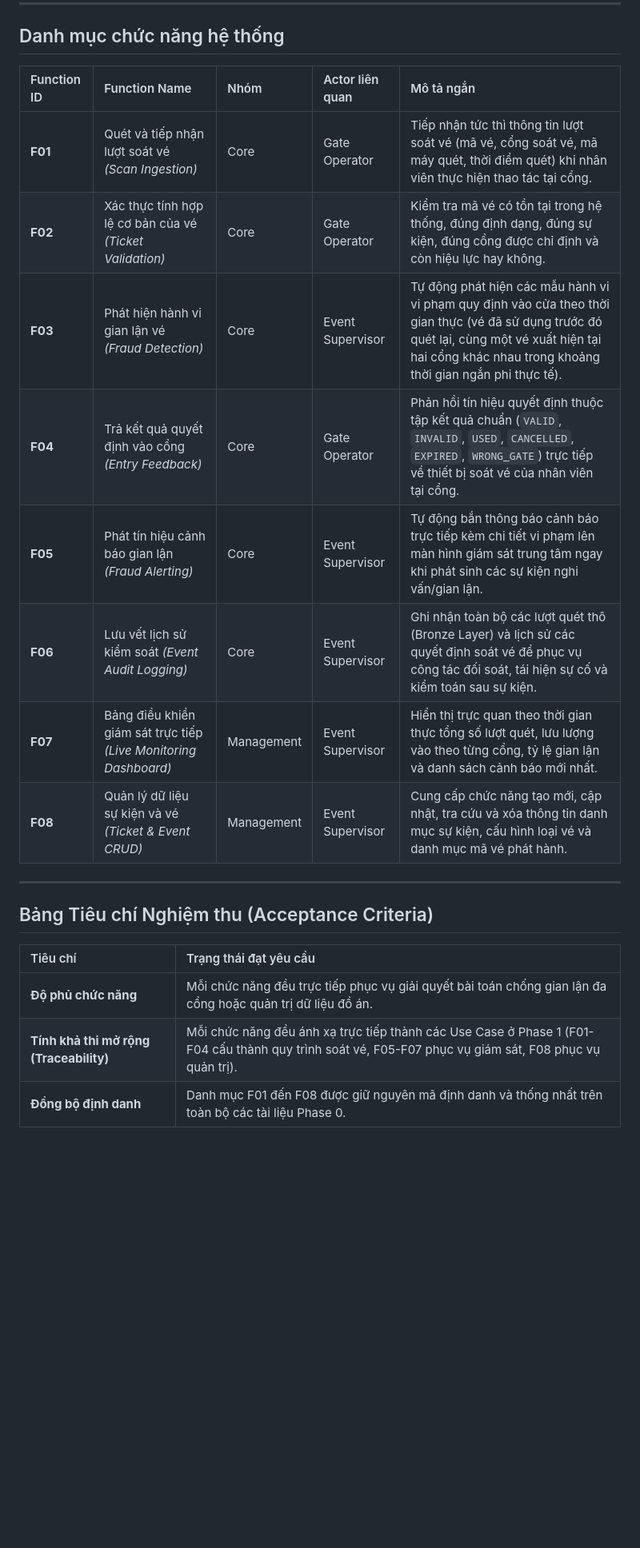
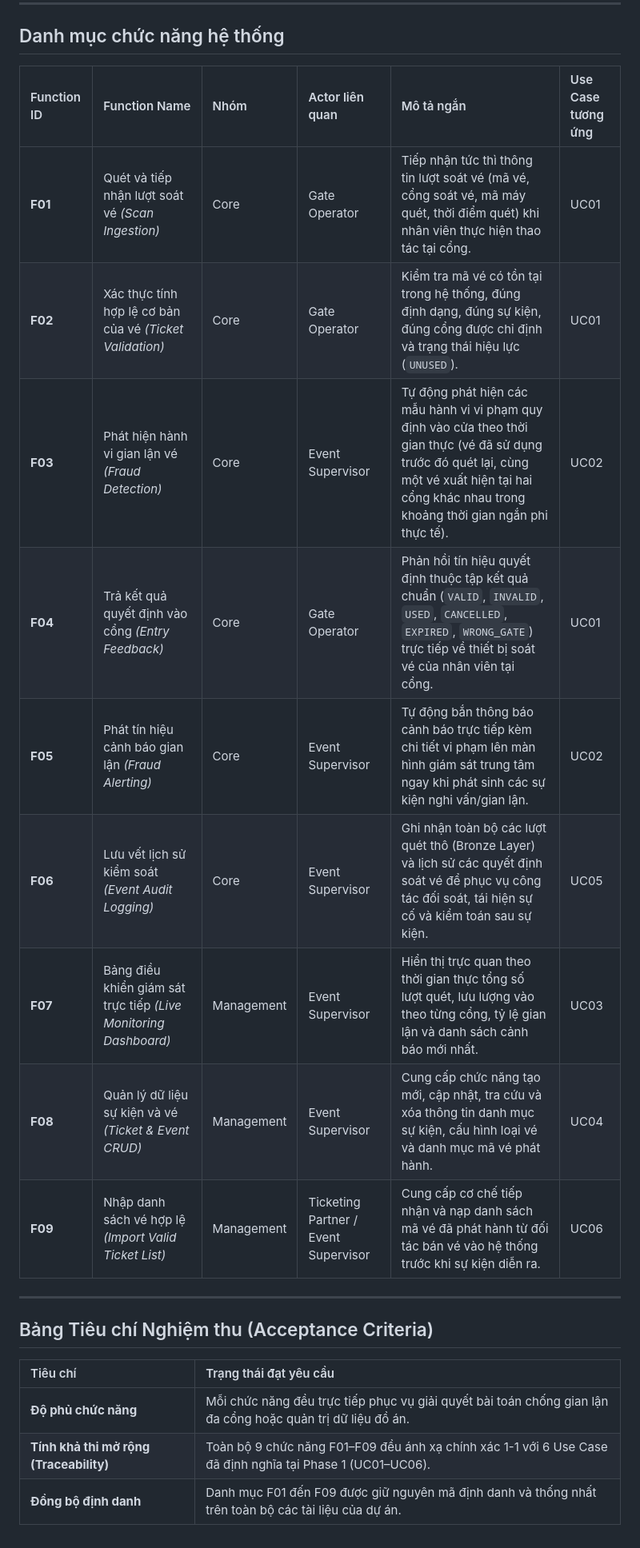
Before and after one commit to nhantranduynhan11-del/Near-Real-Time-Event-Ticket-Validation-Fraud-Detection-System, a Markdown page: Requirements/03_Functions.md, the part around the change. Shown at 80% size. Rendered like a GitHub page; blank space fills up the shorter version.

```diff
--- a/Requirements/03_Functions.md
+++ b/Requirements/03_Functions.md
@@ -6,16 +6,17 @@ Tài liệu liệt kê toàn bộ các chức năng của hệ thống, phân lo
 
 ## Danh mục chức năng hệ thống
 
-| Function ID | Function Name | Nhóm | Actor liên quan | Mô tả ngắn |
-| :--- | :--- | :--- | :--- | :--- |
-| **F01** | Quét và tiếp nhận lượt soát vé *(Scan Ingestion)* | Core | Gate Operator | Tiếp nhận tức thì thông tin lượt soát vé (mã vé, cổng soát vé, mã máy quét, thời điểm quét) khi nhân viên thực hiện thao tác tại cổng. |
-| **F02** | Xác thực tính hợp lệ cơ bản của vé *(Ticket Validation)* | Core | Gate Operator | Kiểm tra mã vé có tồn tại trong hệ thống, đúng định dạng, đúng sự kiện, đúng cổng được chỉ định và còn hiệu lực hay không. |
-| **F03** | Phát hiện hành vi gian lận vé *(Fraud Detection)* | Core | Event Supervisor | Tự động phát hiện các mẫu hành vi vi phạm quy định vào cửa theo thời gian thực (vé đã sử dụng trước đó quét lại, cùng một vé xuất hiện tại hai cổng khác nhau trong khoảng thời gian ngắn phi thực tế). |
-| **F04** | Trả kết quả quyết định vào cổng *(Entry Feedback)* | Core | Gate Operator | Phản hồi tín hiệu quyết định thuộc tập kết quả chuẩn (`VALID`, `INVALID`, `USED`, `CANCELLED`, `EXPIRED`, `WRONG_GATE`) trực tiếp về thiết bị soát vé của nhân viên tại cổng. |
-| **F05** | Phát tín hiệu cảnh báo gian lận *(Fraud Alerting)* | Core | Event Supervisor | Tự động bắn thông báo cảnh báo trực tiếp kèm chi tiết vi phạm lên màn hình giám sát trung tâm ngay khi phát sinh các sự kiện nghi vấn/gian lận. |
-| **F06** | Lưu vết lịch sử kiểm soát *(Event Audit Logging)* | Core | Event Supervisor | Ghi nhận toàn bộ các lượt quét thô (Bronze Layer) và lịch sử các quyết định soát vé để phục vụ công tác đối soát, tái hiện sự cố và kiểm toán sau sự kiện. |
-| **F07** | Bảng điều khiển giám sát trực tiếp *(Live Monitoring Dashboard)* | Management | Event Supervisor | Hiển thị trực quan theo thời gian thực tổng số lượt quét, lưu lượng vào theo từng cổng, tỷ lệ gian lận và danh sách cảnh báo mới nhất. |
-| **F08** | Quản lý dữ liệu sự kiện và vé *(Ticket & Event CRUD)* | Management | Event Supervisor | Cung cấp chức năng tạo mới, cập nhật, tra cứu và xóa thông tin danh mục sự kiện, cấu hình loại vé và danh mục mã vé phát hành. |
+| Function ID | Function Name | Nhóm | Actor liên quan | Mô tả ngắn | Use Case tương ứng |
+| :--- | :--- | :--- | :--- | :--- | :--- |
+| **F01** | Quét và tiếp nhận lượt soát vé *(Scan Ingestion)* | Core | Gate Operator | Tiếp nhận tức thì thông tin lượt soát vé (mã vé, cổng soát vé, mã máy quét, thời điểm quét) khi nhân viên thực hiện thao tác tại cổng. | UC01 |
+| **F02** | Xác thực tính hợp lệ cơ bản của vé *(Ticket Validation)* | Core | Gate Operator | Kiểm tra mã vé có tồn tại trong hệ thống, đúng định dạng, đúng sự kiện, đúng cổng được chỉ định và trạng thái hiệu lực (`UNUSED`). | UC01 |
+| **F03** | Phát hiện hành vi gian lận vé *(Fraud Detection)* | Core | Event Supervisor | Tự động phát hiện các mẫu hành vi vi phạm quy định vào cửa theo thời gian thực (vé đã sử dụng trước đó quét lại, cùng một vé xuất hiện tại hai cổng khác nhau trong khoảng thời gian ngắn phi thực tế). | UC02 |
+| **F04** | Trả kết quả quyết định vào cổng *(Entry Feedback)* | Core | Gate Operator | Phản hồi tín hiệu quyết định thuộc tập kết quả chuẩn (`VALID`, `INVALID`, `USED`, `CANCELLED`, `EXPIRED`, `WRONG_GATE`) trực tiếp về thiết bị soát vé của nhân viên tại cổng. | UC01 |
+| **F05** | Phát tín hiệu cảnh báo gian lận *(Fraud Alerting)* | Core | Event Supervisor | Tự động bắn thông báo cảnh báo trực tiếp kèm chi tiết vi phạm lên màn hình giám sát trung tâm ngay khi phát sinh các sự kiện nghi vấn/gian lận. | UC02 |
+| **F06** | Lưu vết lịch sử kiểm soát *(Event Audit Logging)* | Core | Event Supervisor | Ghi nhận toàn bộ các lượt quét thô (Bronze Layer) và lịch sử các quyết định soát vé để phục vụ công tác đối soát, tái hiện sự cố và kiểm toán sau sự kiện. | UC05 |
+| **F07** | Bảng điều khiển giám sát trực tiếp *(Live Monitoring Dashboard)* | Management | Event Supervisor | Hiển thị trực quan theo thời gian thực tổng số lượt quét, lưu lượng vào theo từng cổng, tỷ lệ gian lận và danh sách cảnh báo mới nhất. | UC03 |
+| **F08** | Quản lý dữ liệu sự kiện và vé *(Ticket & Event CRUD)* | Management | Event Supervisor | Cung cấp chức năng tạo mới, cập nhật, tra cứu và xóa thông tin danh mục sự kiện, cấu hình loại vé và danh mục mã vé phát hành. | UC04 |
+| **F09** | Nhập danh sách vé hợp lệ *(Import Valid Ticket List)* | Management | Ticketing Partner / Event Supervisor | Cung cấp cơ chế tiếp nhận và nạp danh sách mã vé đã phát hành từ đối tác bán vé vào hệ thống trước khi sự kiện diễn ra. | UC06 |
 
 ---
 
@@ -24,5 +25,5 @@ Tài liệu liệt kê toàn bộ các chức năng của hệ thống, phân lo
 | Tiêu chí | Trạng thái đạt yêu cầu |
 | :--- | :--- |
 | **Độ phủ chức năng** | Mỗi chức năng đều trực tiếp phục vụ giải quyết bài toán chống gian lận đa cổng hoặc quản trị dữ liệu đồ án. |
-| **Tính khả thi mở rộng (Traceability)** | Mỗi chức năng đều ánh xạ trực tiếp thành các Use Case ở Phase 1 (F01-F04 cấu thành quy trình soát vé, F05-F07 phục vụ giám sát, F08 phục vụ quản trị). |
-| **Đồng bộ định danh** | Danh mục F01 đến F08 được giữ nguyên mã định danh và thống nhất trên toàn bộ các tài liệu Phase 0. |
+| **Tính khả thi mở rộng (Traceability)** | Toàn bộ 9 chức năng F01–F09 đều ánh xạ chính xác 1-1 với 6 Use Case đã định nghĩa tại Phase 1 (UC01–UC06). |
+| **Đồng bộ định danh** | Danh mục F01 đến F09 được giữ nguyên mã định danh và thống nhất trên toàn bộ các tài liệu của dự án. |
```
